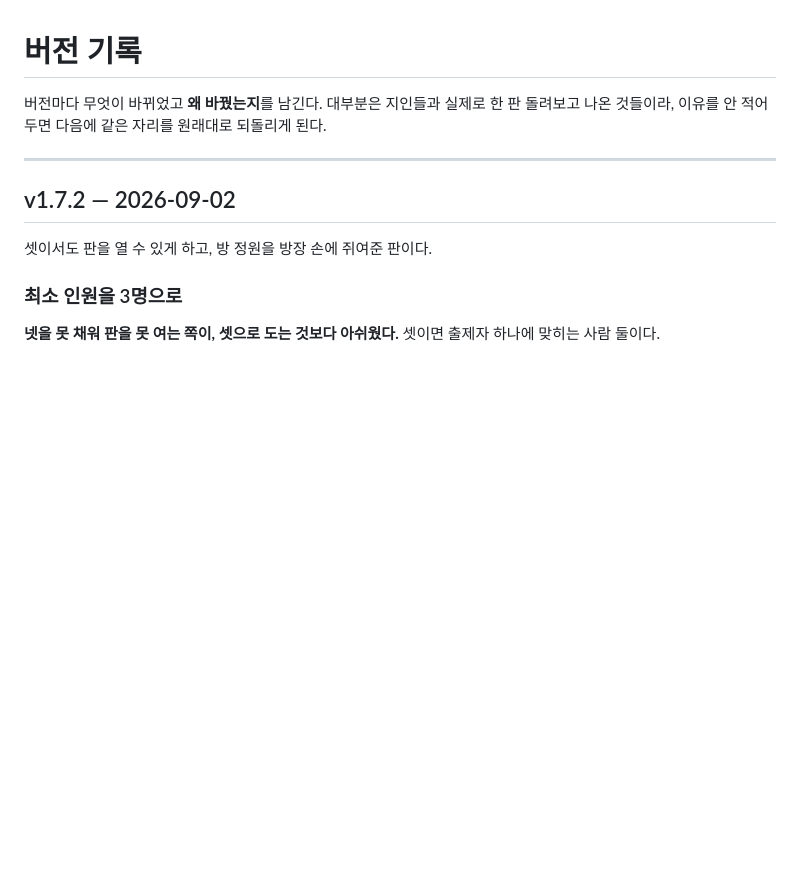
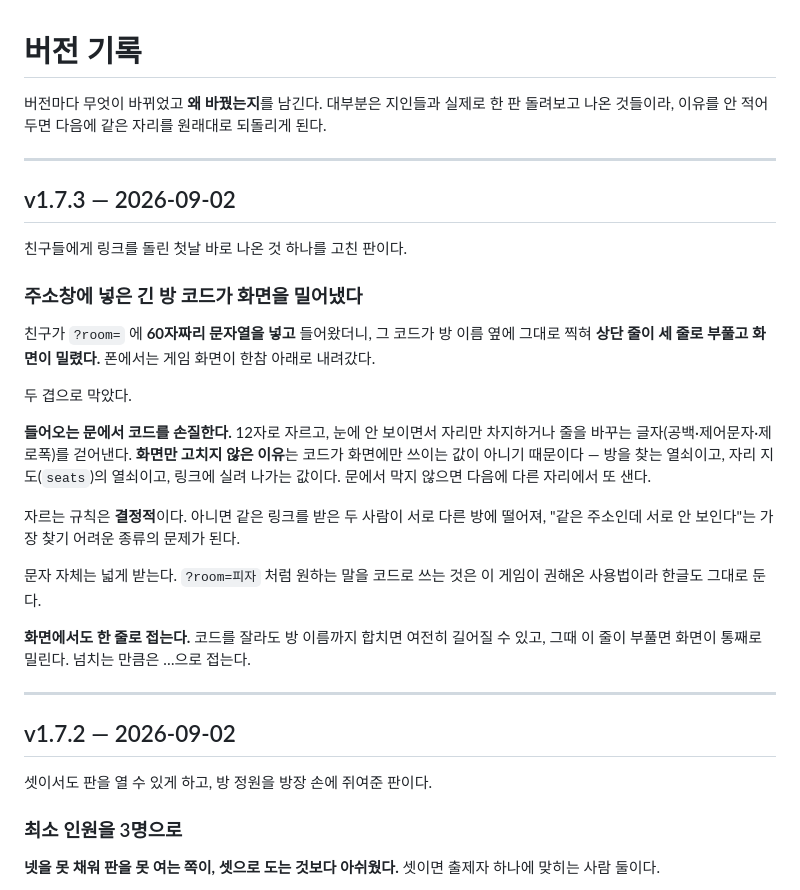
Before and after one commit to pi22-a/PIZZART, a Markdown page: CHANGELOG.md, the part around the change. Rendered like a GitHub page; blank space fills up the shorter version.

Commit message:
v1.7.3 로그 정리
Co-Authored-By: Claude Opus 5 <noreply@anthropic.com>

```diff
--- a/CHANGELOG.md
+++ b/CHANGELOG.md
@@ -2,6 +2,34 @@
 
 버전마다 무엇이 바뀌었고 **왜 바꿨는지**를 남긴다. 대부분은 지인들과 실제로 한 판 돌려보고
 나온 것들이라, 이유를 안 적어두면 다음에 같은 자리를 원래대로 되돌리게 된다.
+
+---
+
+## v1.7.3 — 2026-09-02
+
+친구들에게 링크를 돌린 첫날 바로 나온 것 하나를 고친 판이다.
+
+### 주소창에 넣은 긴 방 코드가 화면을 밀어냈다
+
+친구가 `?room=` 에 **60자짜리 문자열을 넣고** 들어왔더니, 그 코드가 방 이름 옆에
+그대로 찍혀 **상단 줄이 세 줄로 부풀고 화면이 밀렸다.** 폰에서는 게임 화면이 한참
+아래로 내려갔다.
+
+두 겹으로 막았다.
+
+**들어오는 문에서 코드를 손질한다.** 12자로 자르고, 눈에 안 보이면서 자리만 차지하거나
+줄을 바꾸는 글자(공백·제어문자·제로폭)를 걷어낸다. **화면만 고치지 않은 이유**는 코드가
+화면에만 쓰이는 값이 아니기 때문이다 — 방을 찾는 열쇠이고, 자리 지도(`seats`)의 열쇠이고,
+링크에 실려 나가는 값이다. 문에서 막지 않으면 다음에 다른 자리에서 또 샌다.
+
+자르는 규칙은 **결정적**이다. 아니면 같은 링크를 받은 두 사람이 서로 다른 방에 떨어져,
+"같은 주소인데 서로 안 보인다"는 가장 찾기 어려운 종류의 문제가 된다.
+
+문자 자체는 넓게 받는다. `?room=피자` 처럼 원하는 말을 코드로 쓰는 것은 이 게임이
+권해온 사용법이라 한글도 그대로 둔다.
+
+**화면에서도 한 줄로 접는다.** 코드를 잘라도 방 이름까지 합치면 여전히 길어질 수 있고,
+그때 이 줄이 부풀면 화면이 통째로 밀린다. 넘치는 만큼은 …으로 접는다.
 
 ---
 
```
